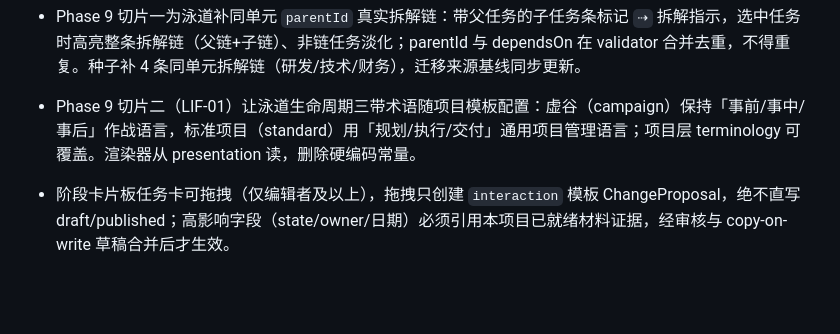
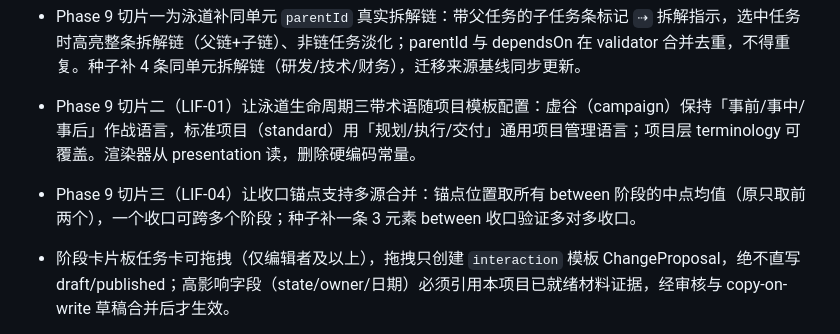
Before and after one commit to FATELLS/ai-project-command-platform, a Markdown page: docs/RESULT.md, the part around the change. Drawn GitHub-style; blank space fills up the shorter version.

```diff
--- a/docs/RESULT.md
+++ b/docs/RESULT.md
@@ -57,6 +57,7 @@
 - 项目泳道（`?view=swimlane`）以分形生命周期（事前/事中/事后，由 `stage.state` 派生）为顶带：主泳道沿任务时间轴铺排阶段（阶段起点即拆解锚点·项目锚点），副泳道为各作战单元的甘特任务条（同单元并行子任务按 track 着色、`?unit=` 高亮、`?task=` 就地下钻），收口锚点由 `closures.between` 两端阶段中点生成并可 `?anchor=` 深链；`?stage=` 选中时跨泳道淡化非该阶段任务。该视图纯投影渲染，不改隔离与数据边界。
 - Phase 9 切片一为泳道补同单元 `parentId` 真实拆解链：带父任务的子任务条标记 `⇢` 拆解指示，选中任务时高亮整条拆解链（父链+子链）、非链任务淡化；parentId 与 dependsOn 在 validator 合并去重，不得重复。种子补 4 条同单元拆解链（研发/技术/财务），迁移来源基线同步更新。
 - Phase 9 切片二（LIF-01）让泳道生命周期三带术语随项目模板配置：虚谷（campaign）保持「事前/事中/事后」作战语言，标准项目（standard）用「规划/执行/交付」通用项目管理语言；项目层 terminology 可覆盖。渲染器从 presentation 读，删除硬编码常量。
+- Phase 9 切片三（LIF-04）让收口锚点支持多源合并：锚点位置取所有 between 阶段的中点均值（原只取前两个），一个收口可跨多个阶段；种子补一条 3 元素 between 收口验证多对多收口。
 - 阶段卡片板任务卡可拖拽（仅编辑者及以上），拖拽只创建 `interaction` 模板 ChangeProposal，绝不直写 draft/published；高影响字段（state/owner/日期）必须引用本项目已就绪材料证据，经审核与 copy-on-write 草稿合并后才生效。
 - 新增交互提案服务路径 `createInteractionProposal`：锁定当前 published、复用 validator、保存为 pending，不调用 LLM、不创建 generation job；缺 CSRF 返回 403，viewer 返回统一 404，伪造/跨项目证据返回 EVIDENCE_NOT_ALLOWED。
 - 审核工作区把每项 proposal item 呈现为审核卡片（字段差异、证据定位、置信度、警告、接受/驳回/编辑后接受），整模块接受与事务合并沿用 Phase 6 边界。
```
Also changed, not shown: .planning/ROADMAP.md (+1 -1 lines), .planning/STATE.md (+9 -1 lines).
